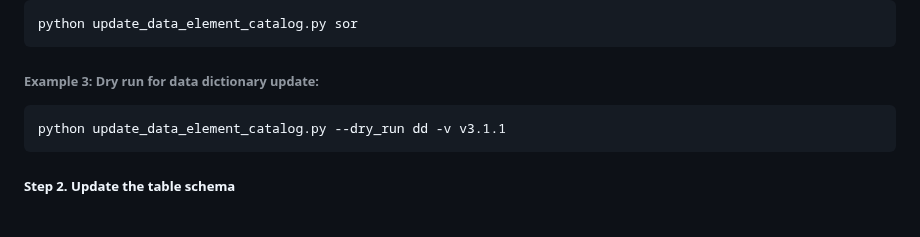
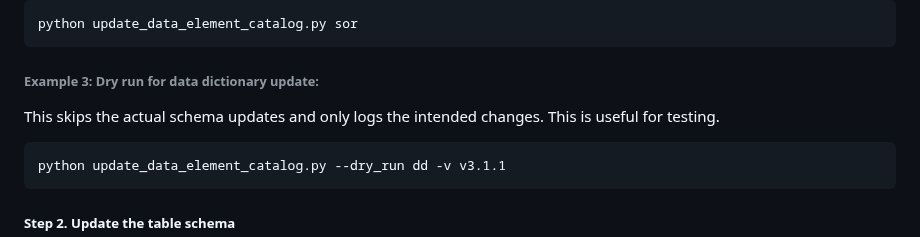
Before and after one commit to Sage-Bionetworks/genie-bpc-pipeline, a Markdown page: scripts/table_updates/README.md, the part around the change. GitHub-like rendering; blank space fills up the shorter version.

Commit message:
add dry-run mode explaination

````diff
--- a/scripts/table_updates/README.md
+++ b/scripts/table_updates/README.md
@@ -56,6 +56,7 @@ python update_data_element_catalog.py sor
 ```
 
 ###### Example 3: Dry run for data dictionary update:
+This skips the actual schema updates and only logs the intended changes. This is useful for testing.
 ```
 python update_data_element_catalog.py --dry_run dd -v v3.1.1
 ```
````
